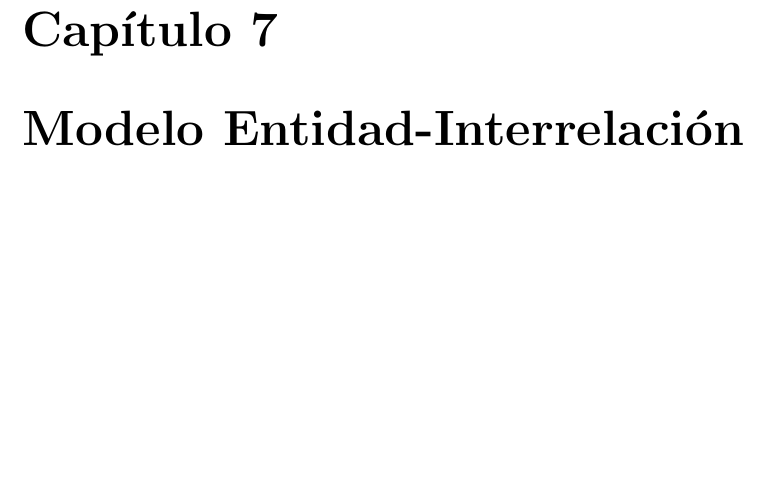
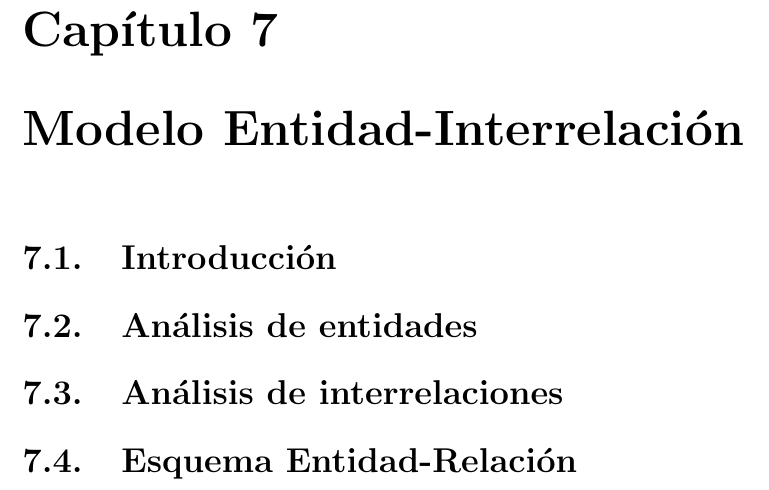
Before and after one commit to bartsanchez/asesorias, a LaTeX book (Documentacion/Manual_Tecnico/manual_tecnico.tex, which reads Documentacion/Manual_Tecnico/07.Modelo_Entidad-Interrelacion/7.1.Introduccion/introduccion.tex, Documentacion/Manual_Tecnico/07.Modelo_Entidad-Interrelacion/7.2.Analisis_Entidades/analisis_entidades.tex, Documentacion/Manual_Tecnico/07.Modelo_Entidad-Interrelacion/7.3.Analisis_Interrelaciones/analisis_interrelaciones.tex): part of page 28 of 56, cut so that both start at the same text, the shorter picture padded with empty space. Compiled offline with pdfLaTeX.

Commit message:
Creada la estructura para el Modelo Entidad-Interrelación.

```diff
--- /dev/null
+++ b/Documentacion/Manual_Tecnico/07.Modelo_Entidad-Interrelacion/7.1.Introduccion/introduccion.tex
@@ -0,0 +1 @@
+\section{Introducción}
--- /dev/null
+++ b/Documentacion/Manual_Tecnico/07.Modelo_Entidad-Interrelacion/7.2.Analisis_Entidades/analisis_entidades.tex
@@ -0,0 +1 @@
+\section{Análisis de entidades}
--- /dev/null
+++ b/Documentacion/Manual_Tecnico/07.Modelo_Entidad-Interrelacion/7.3.Analisis_Interrelaciones/analisis_interrelaciones.tex
@@ -0,0 +1 @@
+\section{Análisis de interrelaciones}
--- /dev/null
+++ b/Documentacion/Manual_Tecnico/07.Modelo_Entidad-Interrelacion/7.4.Esquema_E-R/esquema_ER.tex
@@ -0,0 +1 @@
+\section{Esquema Entidad-Relación}
```
Also changed, not shown: Documentacion/Manual_Tecnico/manual_tecnico.tex (+4 -0 lines), 1 other file.
